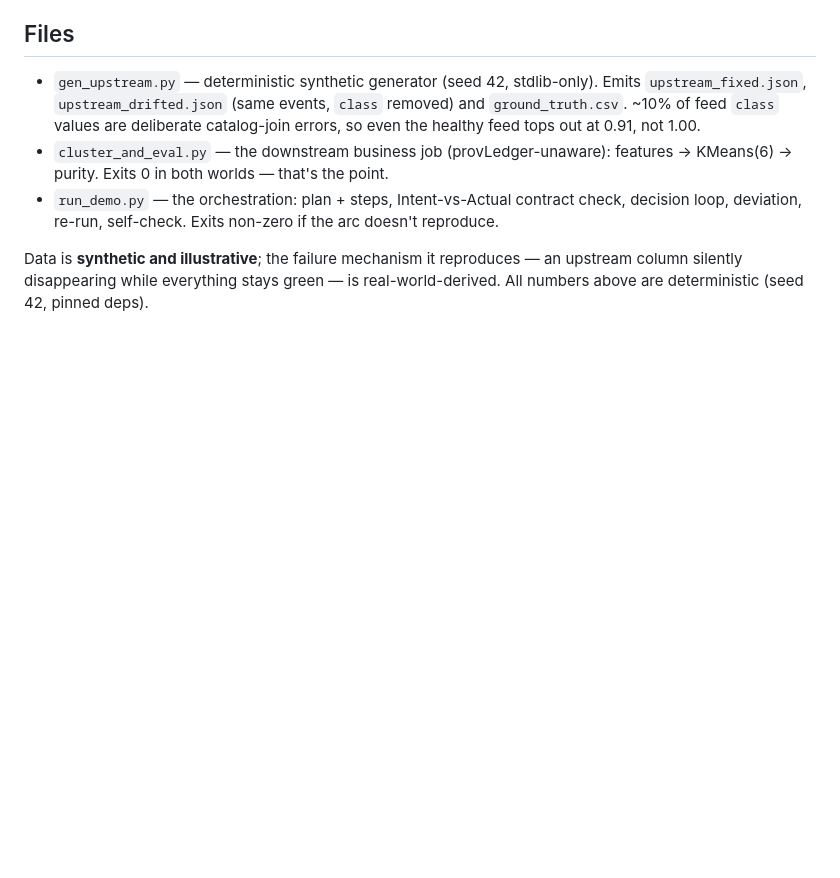
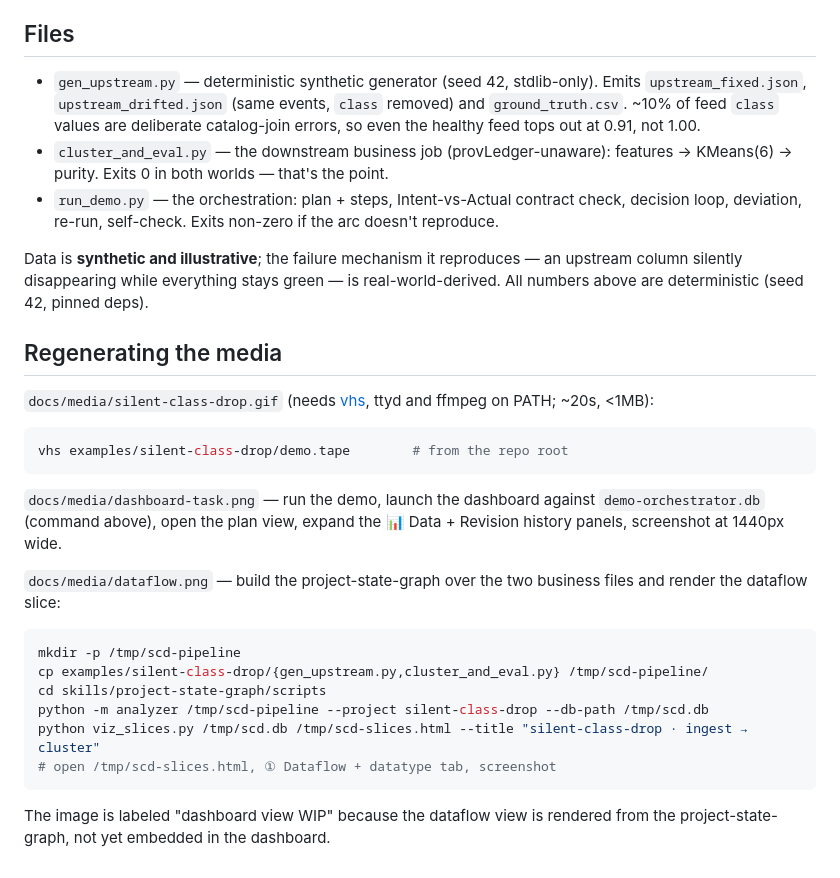
Before and after one commit to yizhao95/prov_ledger, a Markdown page: examples/silent-class-drop/README.md, the part around the change. Rendered like a GitHub page; blank space fills up the shorter version.

````diff
--- a/examples/silent-class-drop/README.md
+++ b/examples/silent-class-drop/README.md
@@ -75,3 +75,30 @@ plus the drift → decision → outcome trail.
 Data is **synthetic and illustrative**; the failure mechanism it reproduces —
 an upstream column silently disappearing while everything stays green — is
 real-world-derived. All numbers above are deterministic (seed 42, pinned deps).
+
+## Regenerating the media
+
+`docs/media/silent-class-drop.gif` (needs [vhs](https://github.com/charmbracelet/vhs),
+ttyd and ffmpeg on PATH; ~20s, <1MB):
+
+```bash
+vhs examples/silent-class-drop/demo.tape        # from the repo root
+```
+
+`docs/media/dashboard-task.png` — run the demo, launch the dashboard against
+`demo-orchestrator.db` (command above), open the plan view, expand the
+📊 Data + Revision history panels, screenshot at 1440px wide.
+
+`docs/media/dataflow.png` — build the project-state-graph over the two
+business files and render the dataflow slice:
+
+```bash
+mkdir -p /tmp/scd-pipeline
+cp examples/silent-class-drop/{gen_upstream.py,cluster_and_eval.py} /tmp/scd-pipeline/
+cd skills/project-state-graph/scripts
+python -m analyzer /tmp/scd-pipeline --project silent-class-drop --db-path /tmp/scd.db
+python viz_slices.py /tmp/scd.db /tmp/scd-slices.html --title "silent-class-drop · ingest → cluster"
+# open /tmp/scd-slices.html, ① Dataflow + datatype tab, screenshot
+```
+The image is labeled "dashboard view WIP" because the dataflow view is rendered
+from the project-state-graph, not yet embedded in the dashboard.
````
Also changed, not shown: docs/media/dashboard-task.png (added), docs/media/dataflow.png (added), docs/media/silent-class-drop.gif (added), 5 other files.
